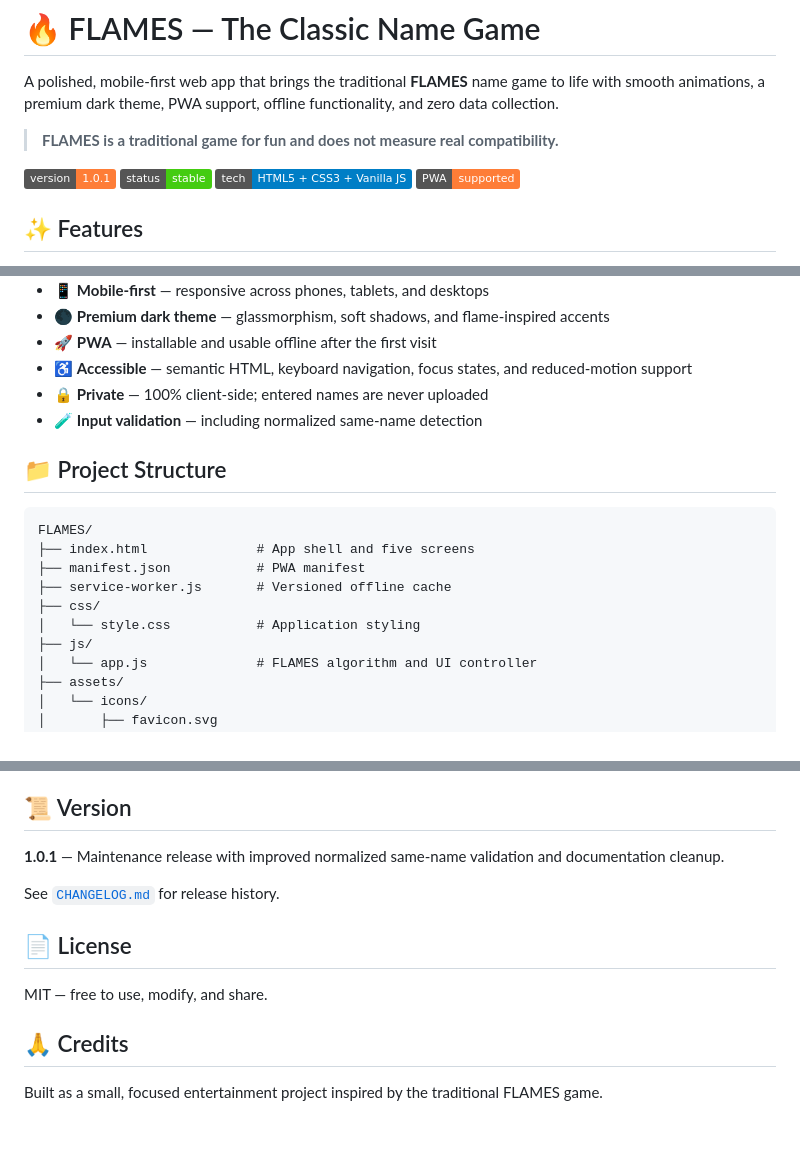
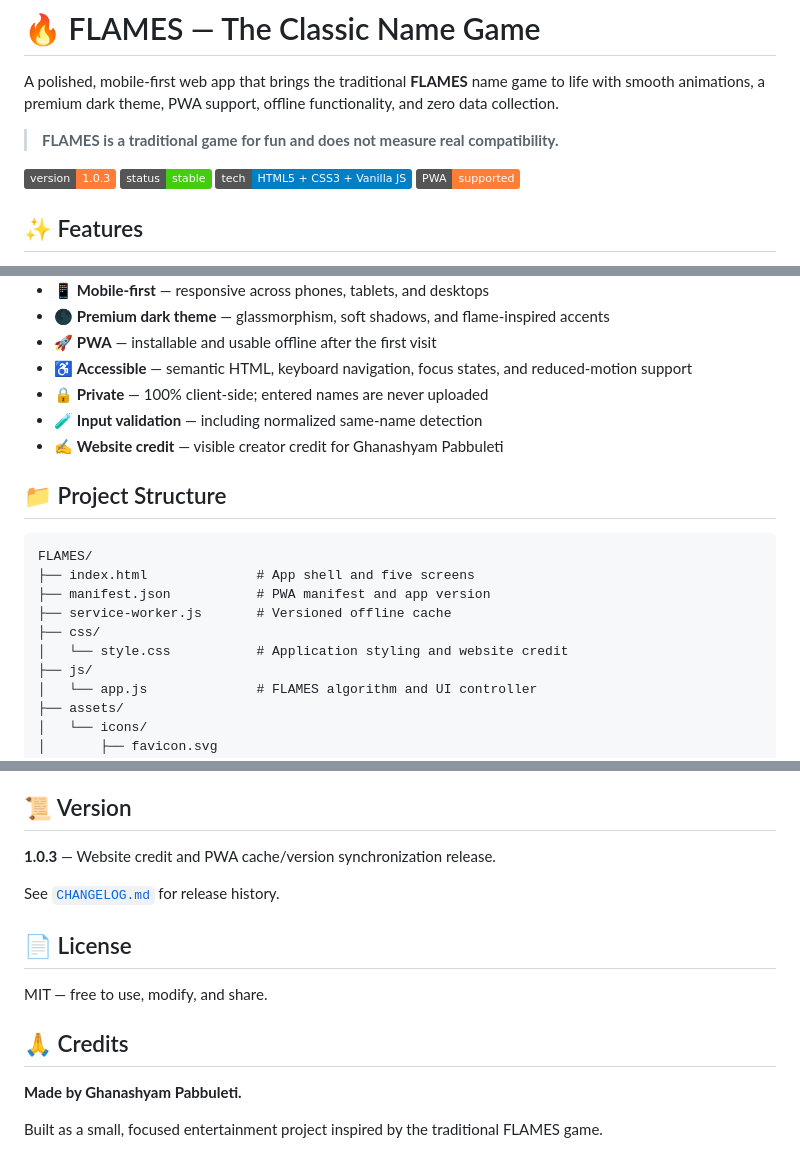
Before and after one commit to Shyam2010-Py/FLAMES, a Markdown page: README.md, 3 parts joined by grey strips. GitHub-like rendering; badges without logos; blank space fills up the shorter version.

Commit message:
docs: update README for FLAMES 1.0.3

````diff
--- a/README.md
+++ b/README.md
@@ -4,7 +4,7 @@ A polished, mobile-first web app that brings the traditional **FLAMES** name gam
 
 > **FLAMES is a traditional game for fun and does not measure real compatibility.**
 
-![Version](https://img.shields.io/badge/version-1.0.1-orange)
+![Version](https://img.shields.io/badge/version-1.0.3-orange)
 ![Status](https://img.shields.io/badge/status-stable-success)
 ![Tech](https://img.shields.io/badge/tech-HTML5%20%2B%20CSS3%20%2B%20Vanilla%20JS-blue)
 ![PWA](https://img.shields.io/badge/PWA-supported-orange)
@@ -21,16 +21,17 @@ A polished, mobile-first web app that brings the traditional **FLAMES** name gam
 - ♿ **Accessible** — semantic HTML, keyboard navigation, focus states, and reduced-motion support
 - 🔒 **Private** — 100% client-side; entered names are never uploaded
 - 🧪 **Input validation** — including normalized same-name detection
+- ✍️ **Website credit** — visible creator credit for Ghanashyam Pabbuleti
 
 ## 📁 Project Structure
 
 ```text
 FLAMES/
 ├── index.html              # App shell and five screens
-├── manifest.json           # PWA manifest
+├── manifest.json           # PWA manifest and app version
 ├── service-worker.js       # Versioned offline cache
 ├── css/
-│   └── style.css           # Application styling
+│   └── style.css           # Application styling and website credit
 ├── js/
 │   └── app.js              # FLAMES algorithm and UI controller
 ├── assets/
@@ -109,7 +110,7 @@ For GitHub Pages:
 
 ## 📜 Version
 
-**1.0.1** — Maintenance release with improved normalized same-name validation and documentation cleanup.
+**1.0.3** — Website credit and PWA cache/version synchronization release.
 
 See [`CHANGELOG.md`](CHANGELOG.md) for release history.
 
@@ -119,4 +120,6 @@ MIT — free to use, modify, and share.
 
 ## 🙏 Credits
 
+**Made by Ghanashyam Pabbuleti.**
+
 Built as a small, focused entertainment project inspired by the traditional FLAMES game.
````
Also changed, not shown: other parts of README.md (+1 -1 lines).
